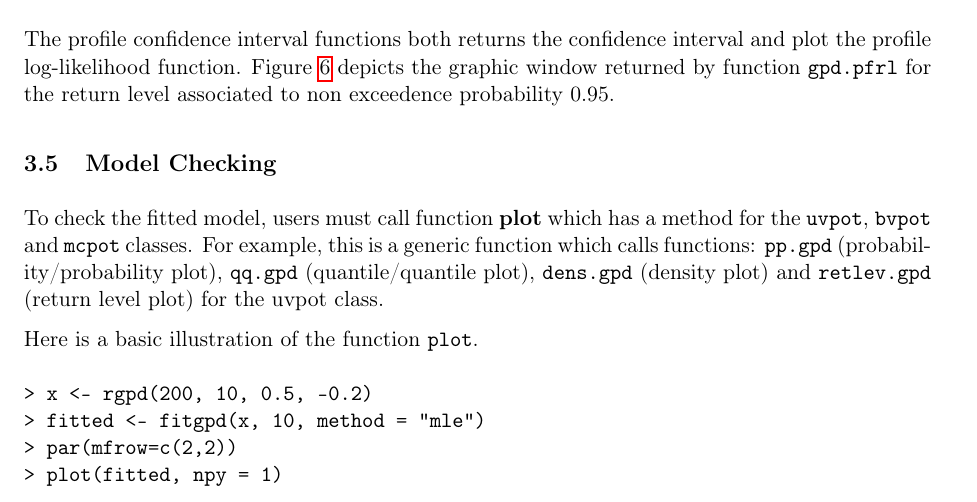
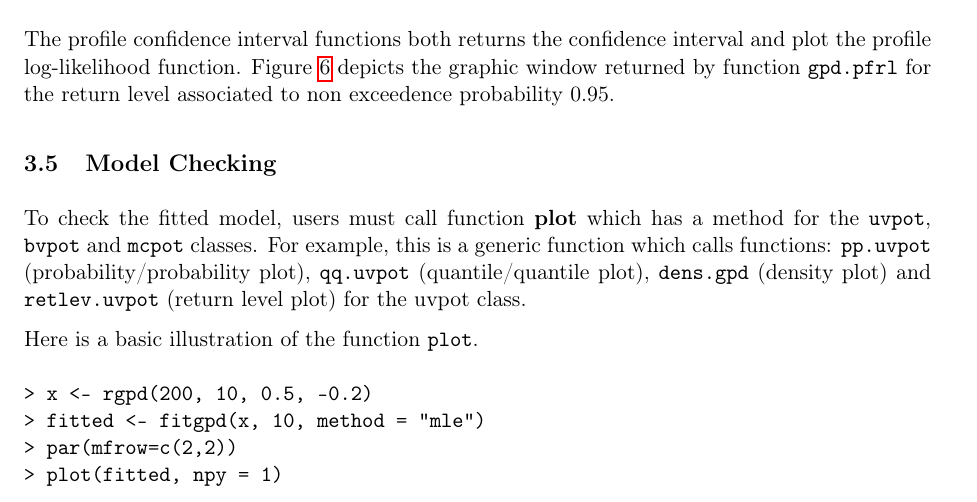
Before and after one commit to rforge/pot, a LaTeX document (inst/doc/guide.tex): part of page 12 of 19, cut so that both start at the same text. Compiled offline with pdfLaTeX.

Commit message:
Changes the user's guide as methods were implemented
git-svn-id: svn://svn.r-forge.r-project.org/svnroot/pot@193 80a141b9-e137-0410-8b51-c7aaed2cc172

```diff
--- a/inst/doc/guide.tex
+++ b/inst/doc/guide.tex
@@ -857,9 +857,9 @@ exceedence probability 0.95.
 To check the fitted model, users must call function \textbf{plot}
 which has a method for the \verb|uvpot|, \verb|bvpot| and \verb|mcpot|
 classes. For example, this is a generic function which calls
-functions: \verb|pp.gpd| (probability/probability plot), \verb|qq.gpd|
-(quantile/quantile plot), \verb|dens.gpd| (density plot) and
-\verb|retlev.gpd| (return level plot) for the uvpot class.
+functions: \verb|pp.uvpot| (probability/probability plot),
+\verb|qq.uvpot| (quantile/quantile plot), \verb|dens.gpd| (density
+plot) and \verb|retlev.uvpot| (return level plot) for the uvpot class.
 
 Here is a basic illustration of the function \verb|plot|.
 \begin{verbatim}
```
